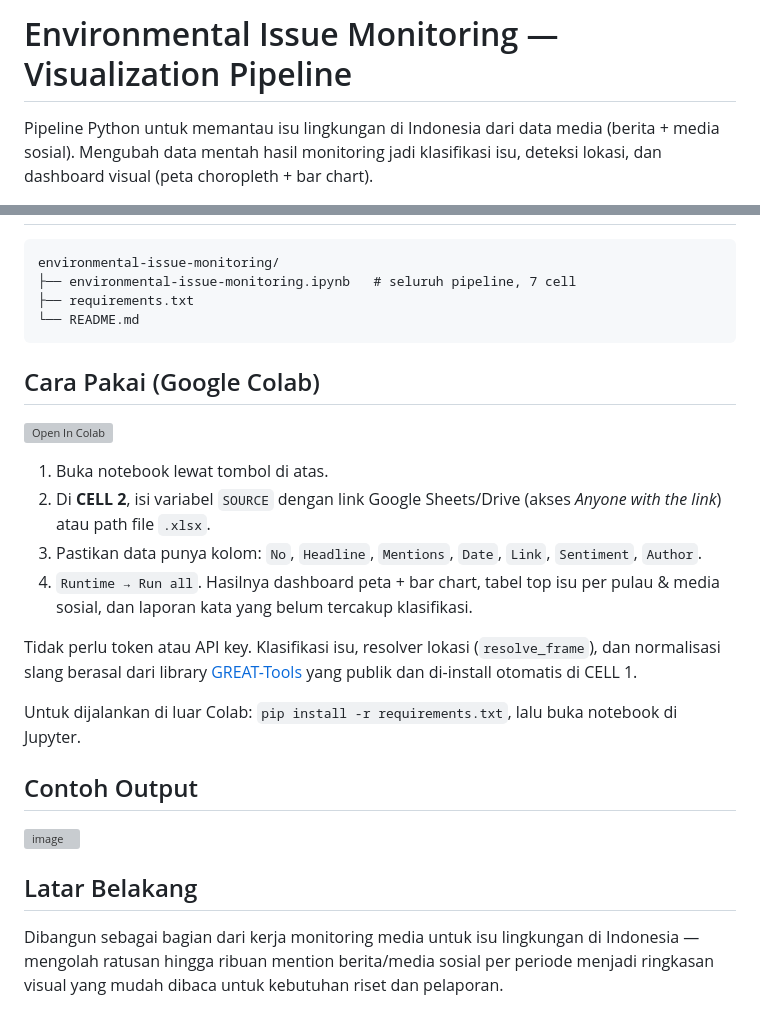
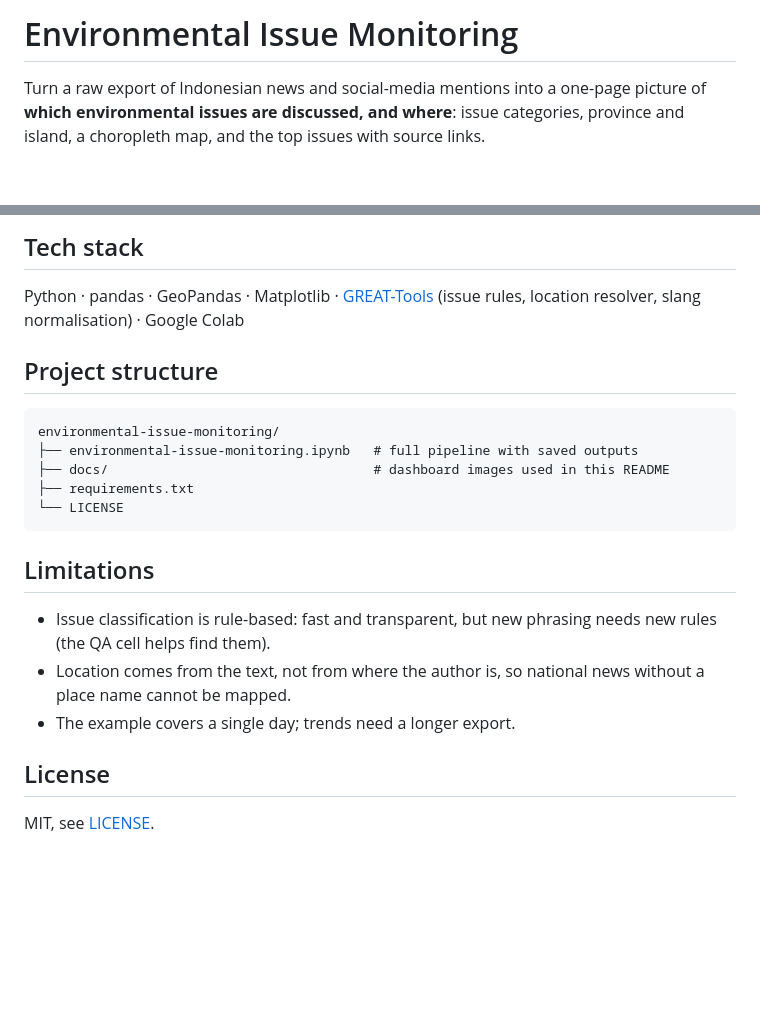
Before and after one commit to aldo02032004/environmental-issue-monitoring, a Markdown page: README.md, 2 parts joined by grey strips. GitHub-like rendering; blank space fills up the shorter version; grey boxes are pictures that could not be loaded.

````diff
--- a/README.md
+++ b/README.md
@@ -1,4 +1,4 @@
-# Environmental Issue Monitoring — Visualization Pipeline
+# Environmental Issue Monitoring
 
-Pipeline Python untuk memantau isu lingkungan di Indonesia dari data media (berita + media sosial). Mengubah data mentah hasil monitoring jadi klasifikasi isu, deteksi lokasi, dan dashboard visual (peta choropleth + bar chart).
+Turn a raw export of Indonesian news and social-media mentions into a one-page picture of **which environmental issues are discussed, and where**: issue categories, province and island, a choropleth map, and the top issues with source links.
 
@@ -24,29 +51,23 @@ Pipeline Python untuk memantau isu lingkungan di Indonesia dari data media (beri
+## Tech stack
+
+Python · pandas · GeoPandas · Matplotlib · [GREAT-Tools](https://github.com/azmkto/GREAT-Tools) (issue rules, location resolver, slang normalisation) · Google Colab
+
+## Project structure
 
 ```
 environmental-issue-monitoring/
-├── environmental-issue-monitoring.ipynb   # seluruh pipeline, 7 cell
+├── environmental-issue-monitoring.ipynb   # full pipeline with saved outputs
+├── docs/                                  # dashboard images used in this README
 ├── requirements.txt
-└── README.md
+└── LICENSE
 ```
 
-## Cara Pakai (Google Colab)
+## Limitations
 
-[![Open In Colab](https://colab.research.google.com/assets/colab-badge.svg)](https://colab.research.google.com/github/aldo02032004/environmental-issue-monitoring/blob/main/environmental-issue-monitoring.ipynb)
+- Issue classification is rule-based: fast and transparent, but new phrasing needs new rules (the QA cell helps find them).
+- Location comes from the text, not from where the author is, so national news without a place name cannot be mapped.
+- The example covers a single day; trends need a longer export.
 
-1. Buka notebook lewat tombol di atas.
-2. Di **CELL 2**, isi variabel `SOURCE` dengan link Google Sheets/Drive (akses *Anyone with the link*) atau path file `.xlsx`.
-3. Pastikan data punya kolom: `No`, `Headline`, `Mentions`, `Date`, `Link`, `Sentiment`, `Author`.
-4. `Runtime → Run all`. Hasilnya dashboard peta + bar chart, tabel top isu per pulau & media sosial, dan laporan kata yang belum tercakup klasifikasi.
+## License
 
-Tidak perlu token atau API key. Klasifikasi isu, resolver lokasi (`resolve_frame`), dan normalisasi slang berasal dari library [GREAT-Tools](https://github.com/azmkto/GREAT-Tools) yang publik dan di-install otomatis di CELL 1.
-
-Untuk dijalankan di luar Colab: `pip install -r requirements.txt`, lalu buka notebook di Jupyter.
-
-## Contoh Output
-
-<img width="2965" height="1297" alt="image" src="https://github.com/user-attachments/assets/3093eb5a-aa76-433b-a90b-b6bb3b0892c4" />
-
-
-## Latar Belakang
-
-Dibangun sebagai bagian dari kerja monitoring media untuk isu lingkungan di Indonesia — mengolah ratusan hingga ribuan mention berita/media sosial per periode menjadi ringkasan visual yang mudah dibaca untuk kebutuhan riset dan pelaporan.
+MIT, see [LICENSE](LICENSE).
````
Also changed, not shown: other parts of README.md (+41 -14 lines), docs/dashboard_overview.png (added), docs/dashboard_top_issue_by_province.png (added), 1 other file.
